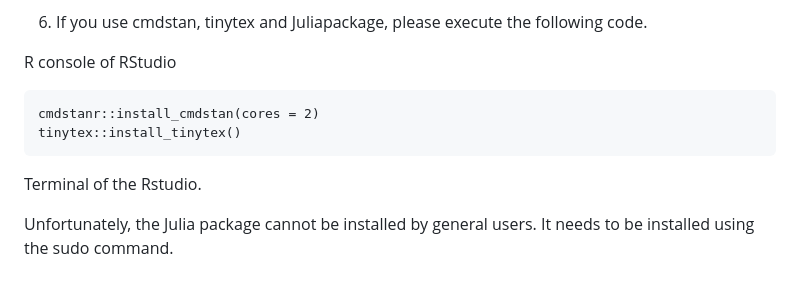
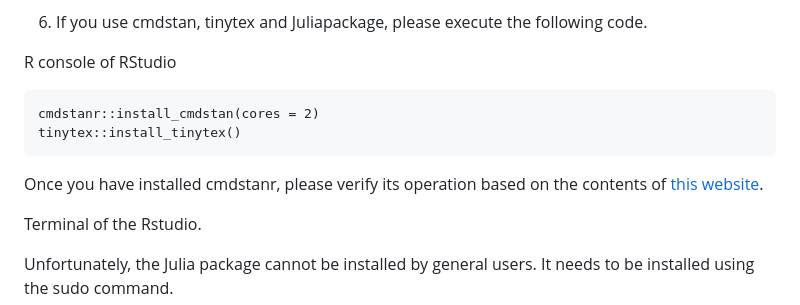
Before and after one commit to ykunisato/ccp-r, a Markdown page: README.md, the part around the change. Drawn GitHub-style; blank space fills up the shorter version.

````diff
--- a/README.md
+++ b/README.md
@@ -49,6 +49,8 @@ cmdstanr::install_cmdstan(cores = 2)
 tinytex::install_tinytex()
 ```
 
+Once you have installed cmdstanr, please verify its operation based on the contents of [this website](https://mc-stan.org/cmdstanr/articles/cmdstanr.html).
+
 Terminal of the Rstudio.
 
 Unfortunately, the Julia package cannot be installed by general users. It needs to be installed using the sudo command.
````
